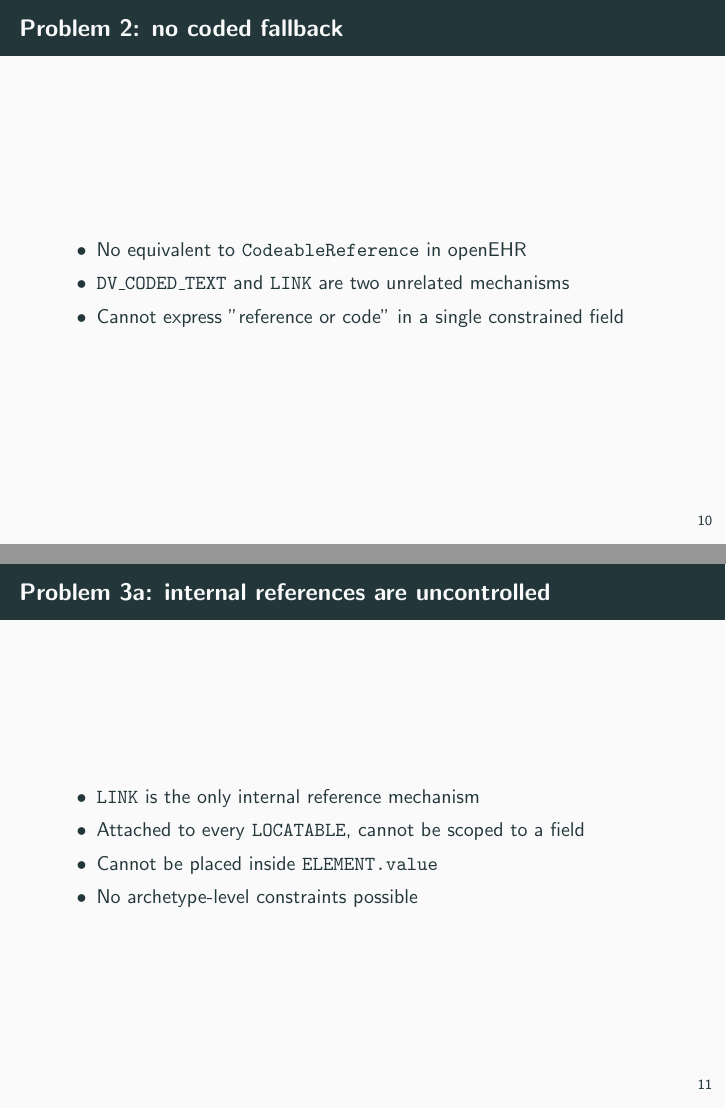
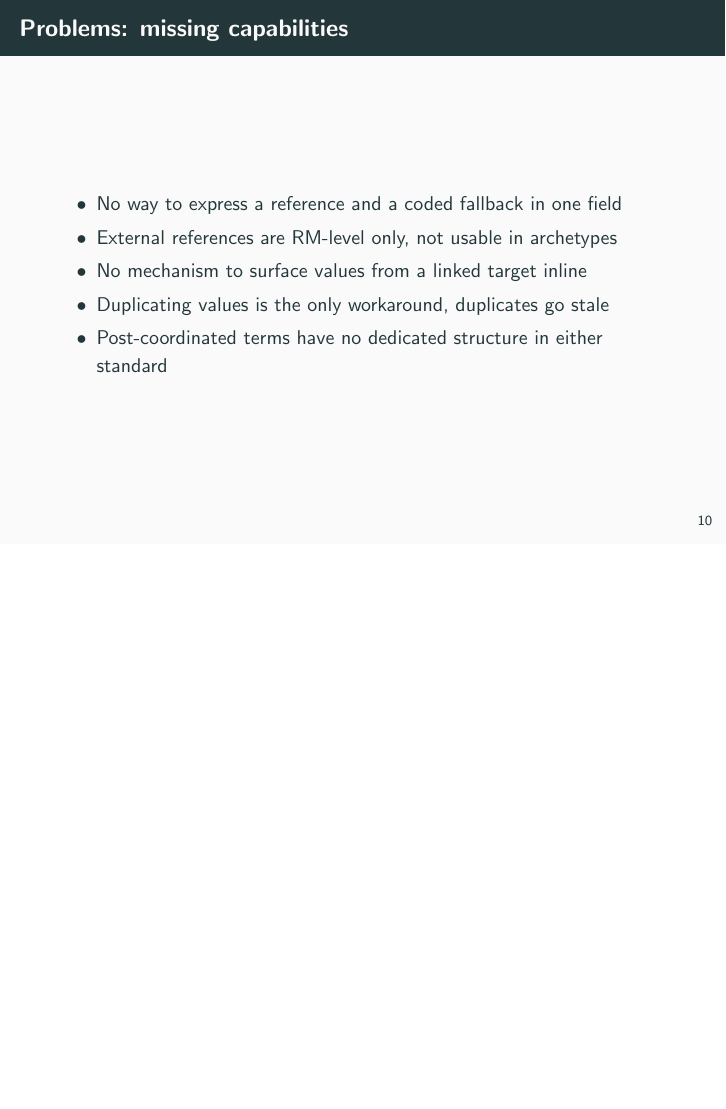
Before and after one commit to SevKohler/openehr-reference, LaTeX slides (presentation/slides.tex): pages 15 and 16 of 24 before the commit and page 15 of 20 after it, the two joined at a grey line, the shorter picture padded with empty space. Compiled offline with pdfLaTeX.

Commit message:
Consolidate problems into two slides with max 5 bullet points
Co-Authored-By: Claude Sonnet 4.6 <noreply@anthropic.com>

```diff
--- a/presentation/slides.tex
+++ b/presentation/slides.tex
@@ -115,19 +117,11 @@
   \end{itemize}
 \end{frame}
 
-\begin{frame}{Problem 2: no coded fallback}
+\begin{frame}{Problems: missing capabilities}
   \begin{itemize}
-    \item No equivalent to \texttt{CodeableReference} in openEHR
-    \item \texttt{DV\_CODED\_TEXT} and \texttt{LINK} are two unrelated mechanisms
-    \item Cannot express "reference or code" in a single constrained field
+    \item No way to express a reference and a coded fallback in one field
+    \item External references are RM-level only, not usable in archetypes
+    \item No mechanism to surface values from a linked target inline
+    \item Duplicating values is the only workaround, duplicates go stale
+    \item Post-coordinated terms have no dedicated structure in either standard
   \end{itemize}
-\end{frame}
-
-\begin{frame}{Problem 3a: internal references are uncontrolled}
-  \begin{itemize}
-    \item \texttt{LINK} is the only internal reference mechanism
-    \item Attached to every \texttt{LOCATABLE}, cannot be scoped to a field
-    \item Cannot be placed inside \texttt{ELEMENT.value}
-    \item No archetype-level constraints possible
-  \end{itemize}
-\end{frame}
```
Also changed, not shown: presentation/slides.tex (36 more changed lines).
